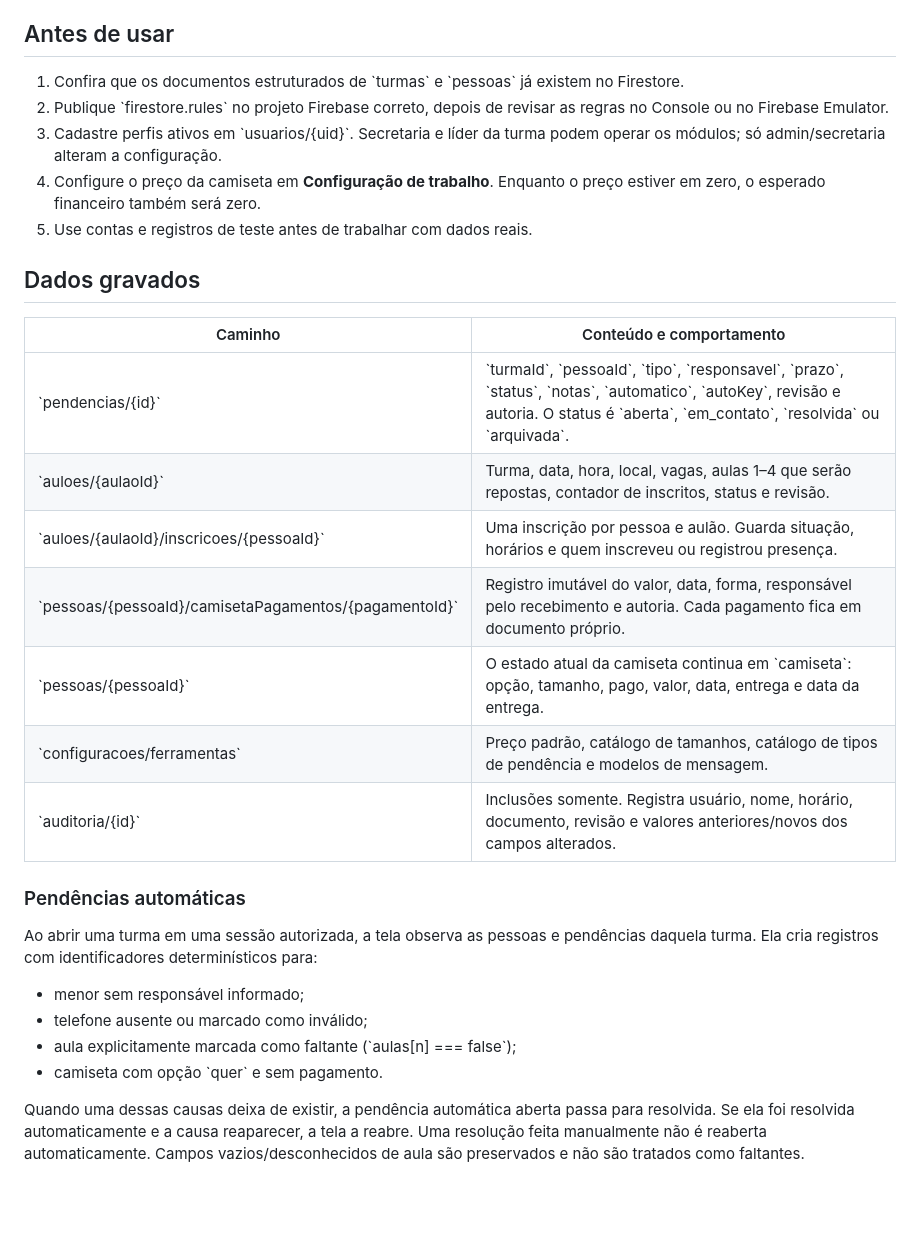
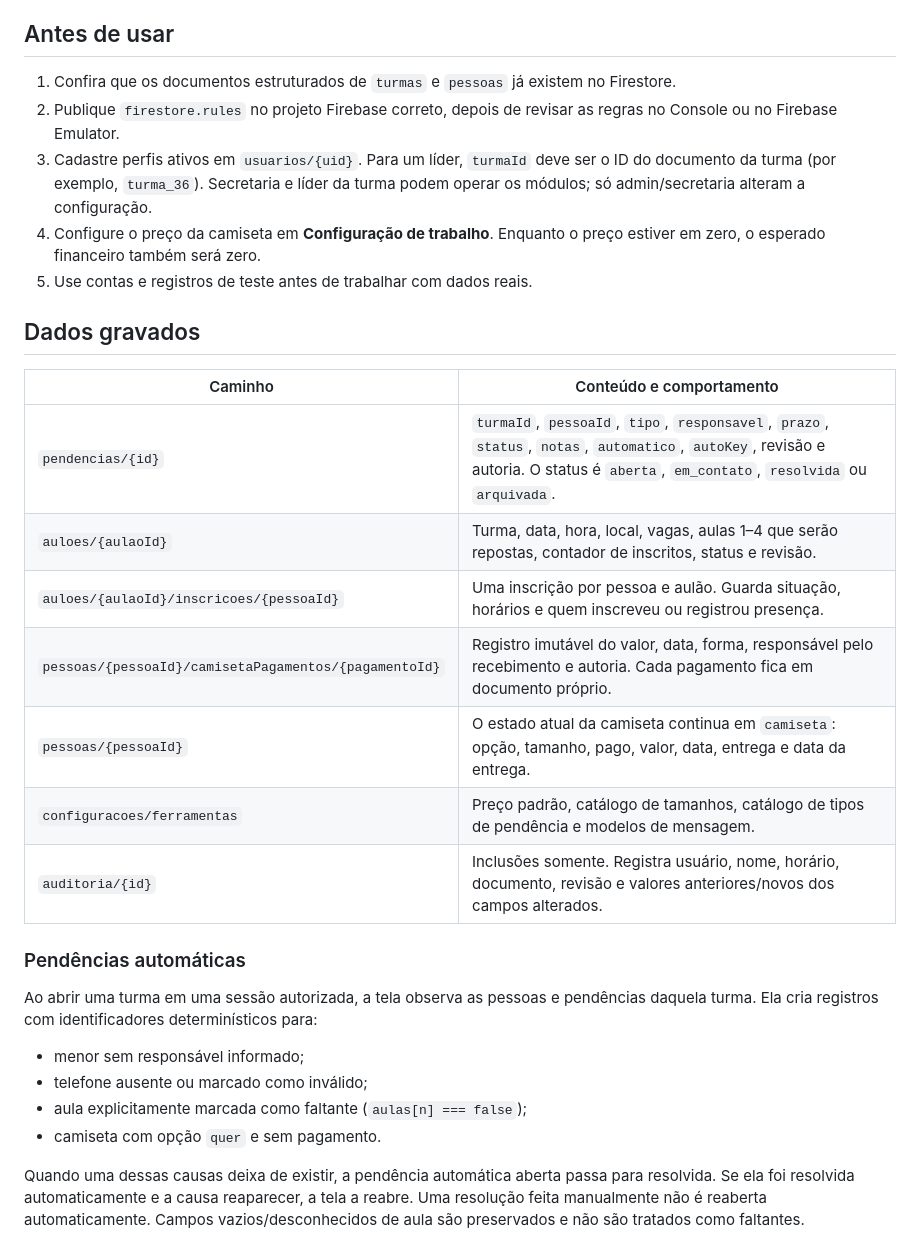
Before and after one commit to falcaoguitarcrt-blip/SistemaGestaoBatismo, a Markdown page: docs/MODULOS_TRABALHO.md, the part around one of its changes. GitHub-like rendering; blank space fills up the shorter version.

Commit message:
Formatar guia dos módulos de trabalho

```diff
--- a/docs/MODULOS_TRABALHO.md
+++ b/docs/MODULOS_TRABALHO.md
@@ -4,9 +4,9 @@ Este documento descreve os módulos conectados às coleções estruturadas do Fi
 
 ## Antes de usar
 
-1. Confira que os documentos estruturados de \`turmas\` e \`pessoas\` já existem no Firestore.
-2. Publique \`firestore.rules\` no projeto Firebase correto, depois de revisar as regras no Console ou no Firebase Emulator.
-3. Cadastre perfis ativos em \`usuarios/{uid}\`. Secretaria e líder da turma podem operar os módulos; só admin/secretaria alteram a configuração.
+1. Confira que os documentos estruturados de `turmas` e `pessoas` já existem no Firestore.
+2. Publique `firestore.rules` no projeto Firebase correto, depois de revisar as regras no Console ou no Firebase Emulator.
+3. Cadastre perfis ativos em `usuarios/{uid}`. Para um líder, `turmaId` deve ser o ID do documento da turma (por exemplo, `turma_36`). Secretaria e líder da turma podem operar os módulos; só admin/secretaria alteram a configuração.
 4. Configure o preço da camiseta em **Configuração de trabalho**. Enquanto o preço estiver em zero, o esperado financeiro também será zero.
 5. Use contas e registros de teste antes de trabalhar com dados reais.
 
@@ -14,13 +14,13 @@ Este documento descreve os módulos conectados às coleções estruturadas do Fi
 
 | Caminho | Conteúdo e comportamento |
 | --- | --- |
-| \`pendencias/{id}\` | \`turmaId\`, \`pessoaId\`, \`tipo\`, \`responsavel\`, \`prazo\`, \`status\`, \`notas\`, \`automatico\`, \`autoKey\`, revisão e autoria. O status é \`aberta\`, \`em_contato\`, \`resolvida\` ou \`arquivada\`. |
-| \`auloes/{aulaoId}\` | Turma, data, hora, local, vagas, aulas 1–4 que serão repostas, contador de inscritos, status e revisão. |
-| \`auloes/{aulaoId}/inscricoes/{pessoaId}\` | Uma inscrição por pessoa e aulão. Guarda situação, horários e quem inscreveu ou registrou presença. |
-| \`pessoas/{pessoaId}/camisetaPagamentos/{pagamentoId}\` | Registro imutável do valor, data, forma, responsável pelo recebimento e autoria. Cada pagamento fica em documento próprio. |
-| \`pessoas/{pessoaId}\` | O estado atual da camiseta continua em \`camiseta\`: opção, tamanho, pago, valor, data, entrega e data da entrega. |
-| \`configuracoes/ferramentas\` | Preço padrão, catálogo de tamanhos, catálogo de tipos de pendência e modelos de mensagem. |
-| \`auditoria/{id}\` | Inclusões somente. Registra usuário, nome, horário, documento, revisão e valores anteriores/novos dos campos alterados. |
+| `pendencias/{id}` | `turmaId`, `pessoaId`, `tipo`, `responsavel`, `prazo`, `status`, `notas`, `automatico`, `autoKey`, revisão e autoria. O status é `aberta`, `em_contato`, `resolvida` ou `arquivada`. |
+| `auloes/{aulaoId}` | Turma, data, hora, local, vagas, aulas 1–4 que serão repostas, contador de inscritos, status e revisão. |
+| `auloes/{aulaoId}/inscricoes/{pessoaId}` | Uma inscrição por pessoa e aulão. Guarda situação, horários e quem inscreveu ou registrou presença. |
+| `pessoas/{pessoaId}/camisetaPagamentos/{pagamentoId}` | Registro imutável do valor, data, forma, responsável pelo recebimento e autoria. Cada pagamento fica em documento próprio. |
+| `pessoas/{pessoaId}` | O estado atual da camiseta continua em `camiseta`: opção, tamanho, pago, valor, data, entrega e data da entrega. |
+| `configuracoes/ferramentas` | Preço padrão, catálogo de tamanhos, catálogo de tipos de pendência e modelos de mensagem. |
+| `auditoria/{id}` | Inclusões somente. Registra usuário, nome, horário, documento, revisão e valores anteriores/novos dos campos alterados. |
 
 ### Pendências automáticas
 
@@ -28,8 +28,8 @@ Ao abrir uma turma em uma sessão autorizada, a tela observa as pessoas e pendê
 
 - menor sem responsável informado;
 - telefone ausente ou marcado como inválido;
-- aula explicitamente marcada como faltante (\`aulas[n] === false\`);
-- camiseta com opção \`quer\` e sem pagamento.
+- aula explicitamente marcada como faltante (`aulas[n] === false`);
+- camiseta com opção `quer` e sem pagamento.
 
 Quando uma dessas causas deixa de existir, a pendência automática aberta passa para resolvida. Se ela foi resolvida automaticamente e a causa reaparecer, a tela a reabre. Uma resolução feita manualmente não é reaberta automaticamente. Campos vazios/desconhecidos de aula são preservados e não são tratados como faltantes.
 
```
Also changed, not shown: other parts of docs/MODULOS_TRABALHO.md (+8 -8 lines).
